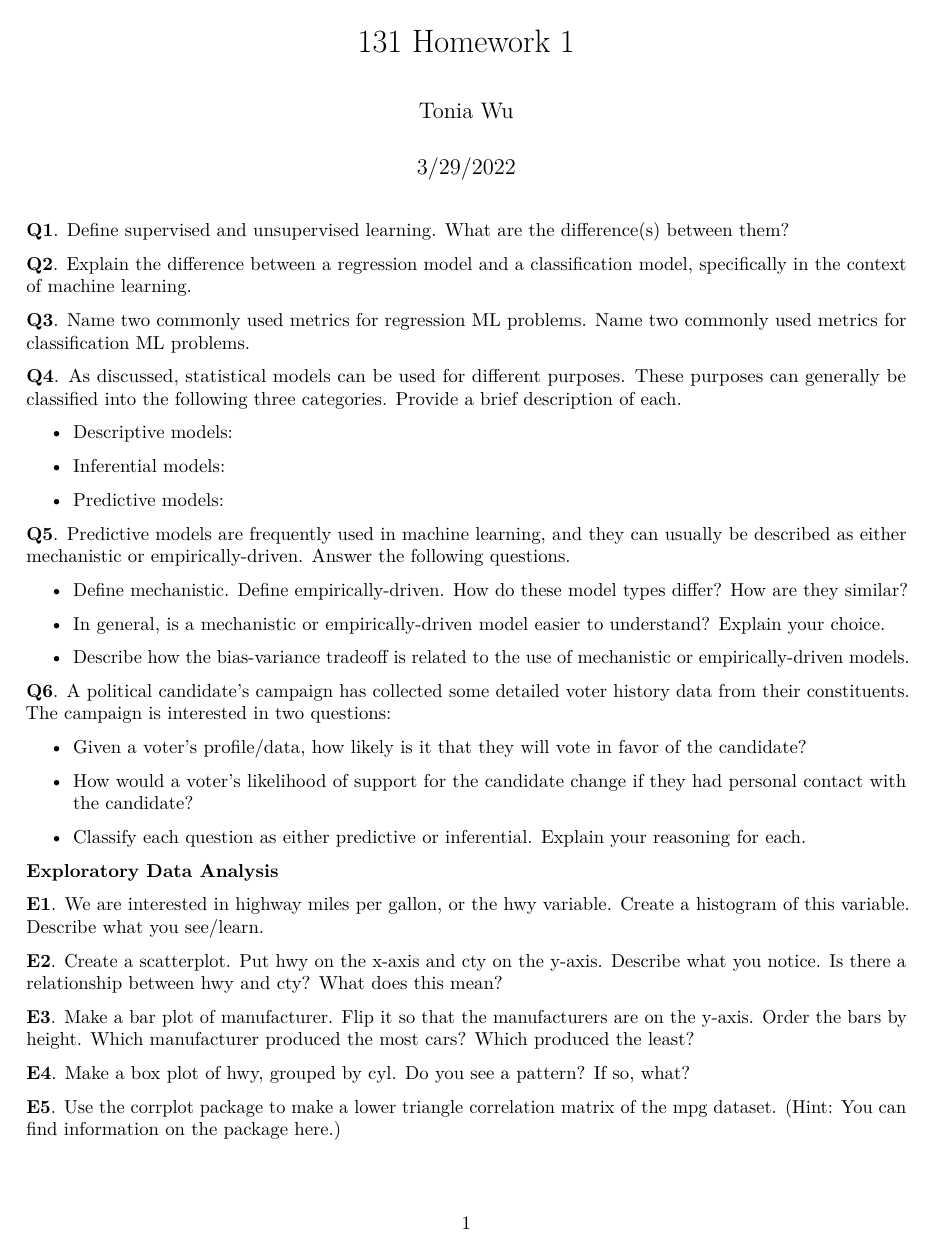
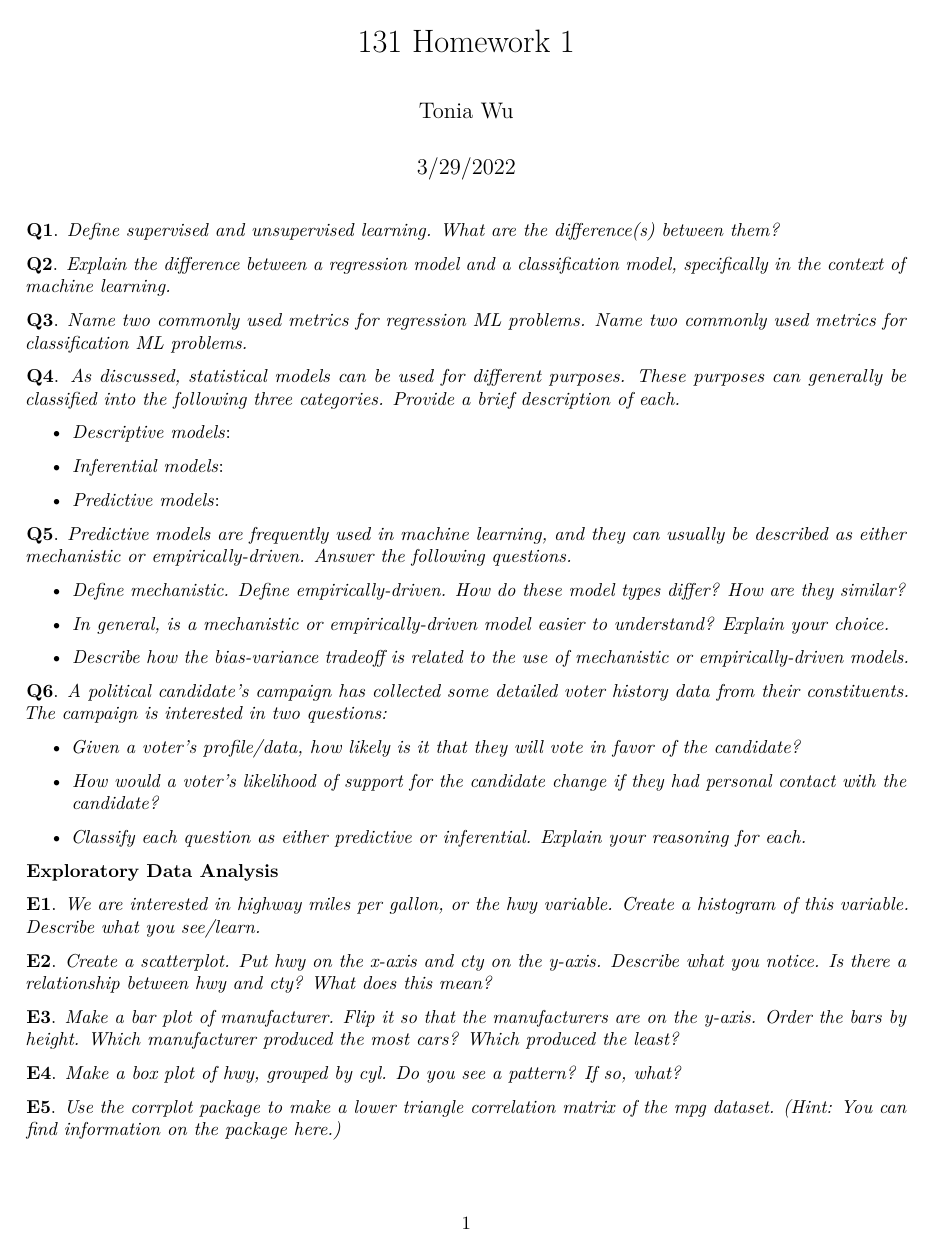
Before and after one commit to notallfoxes/131-1, an R Markdown document (131_hw1.Rmd): page 1 of 2. Rendered offline with R 4.5, knitr and Pandoc, then LaTeX, with nearby package versions.

Commit message:
revised template with italics for readability

````diff
--- a/131_hw1.Rmd
+++ b/131_hw1.Rmd
@@ -9,52 +9,52 @@ output: pdf_document
 knitr::opts_chunk$set(echo = TRUE)
 ```
 
-**Q1**. Define supervised and unsupervised learning. What are the difference(s) between them?
+**Q1**. *Define supervised and unsupervised learning. What are the difference(s) between them?*
 
 
-**Q2**. Explain the difference between a regression model and a classification model, specifically in the context of machine learning.
+**Q2**. *Explain the difference between a regression model and a classification model, specifically in the context of machine learning.*
 
-**Q3**. Name two commonly used metrics for regression ML problems. Name two commonly used metrics for classification ML problems.
+**Q3**. *Name two commonly used metrics for regression ML problems. Name two commonly used metrics for classification ML problems.*
 
-**Q4**. As discussed, statistical models can be used for different purposes. These purposes can generally be classified into the following three categories. Provide a brief description of each.
+**Q4**. *As discussed, statistical models can be used for different purposes. These purposes can generally be classified into the following three categories. Provide a brief description of each.*
 
-- Descriptive models:
+- *Descriptive models*:
 
-- Inferential models:
+- *Inferential models*:
 
-- Predictive models:
+- *Predictive models*:
 
-**Q5**. Predictive models are frequently used in machine learning, and they can usually be described as either mechanistic or empirically-driven. Answer the following questions.
+**Q5**. *Predictive models are frequently used in machine learning, and they can usually be described as either mechanistic or empirically-driven. Answer the following questions.*
 
-- Define mechanistic. Define empirically-driven. How do these model types differ? How are they similar?
+- *Define mechanistic. Define empirically-driven. How do these model types differ? How are they similar?*
 
-- In general, is a mechanistic or empirically-driven model easier to understand? Explain your choice.
+- *In general, is a mechanistic or empirically-driven model easier to understand? Explain your choice.*
 
-- Describe how the bias-variance tradeoff is related to the use of mechanistic or empirically-driven models.
+- *Describe how the bias-variance tradeoff is related to the use of mechanistic or empirically-driven models.*
 
 
-**Q6**. A political candidate’s campaign has collected some detailed voter history data from their constituents. The campaign is interested in two questions:
+**Q6**. *A political candidate’s campaign has collected some detailed voter history data from their constituents. The campaign is interested in two questions:*
 
-- Given a voter’s profile/data, how likely is it that they will vote in favor of the candidate?
+- *Given a voter’s profile/data, how likely is it that they will vote in favor of the candidate?*
 
-- How would a voter’s likelihood of support for the candidate change if they had personal contact with the candidate?
+- *How would a voter’s likelihood of support for the candidate change if they had personal contact with the candidate?*
 
-- Classify each question as either predictive or inferential. Explain your reasoning for each.
+- *Classify each question as either predictive or inferential. Explain your reasoning for each.*
 
 
 **Exploratory Data Analysis**
 
-**E1**. We are interested in highway miles per gallon, or the hwy variable. Create a histogram of this variable. Describe what you see/learn.
+**E1**. *We are interested in highway miles per gallon, or the hwy variable. Create a histogram of this variable. Describe what you see/learn.*
 
 
-**E2**. Create a scatterplot. Put hwy on the x-axis and cty on the y-axis. Describe what you notice. Is there a relationship between hwy and cty? What does this mean?
+**E2**. *Create a scatterplot. Put hwy on the x-axis and cty on the y-axis. Describe what you notice. Is there a relationship between hwy and cty? What does this mean?*
 
 
-**E3**. Make a bar plot of manufacturer. Flip it so that the manufacturers are on the y-axis. Order the bars by height. Which manufacturer produced the most cars? Which produced the least?
+**E3**. *Make a bar plot of manufacturer. Flip it so that the manufacturers are on the y-axis. Order the bars by height. Which manufacturer produced the most cars? Which produced the least?*
 
 
-**E4**. Make a box plot of hwy, grouped by cyl. Do you see a pattern? If so, what?
+**E4**. *Make a box plot of hwy, grouped by cyl. Do you see a pattern? If so, what?*
 
 
-**E5**. Use the corrplot package to make a lower triangle correlation matrix of the mpg dataset. (Hint: You can find information on the package here.)
+**E5**. *Use the corrplot package to make a lower triangle correlation matrix of the mpg dataset. (Hint: You can find information on the package here.)*
 
````
Also changed, not shown: 131_hw1.Rmd (2 more changed lines).
